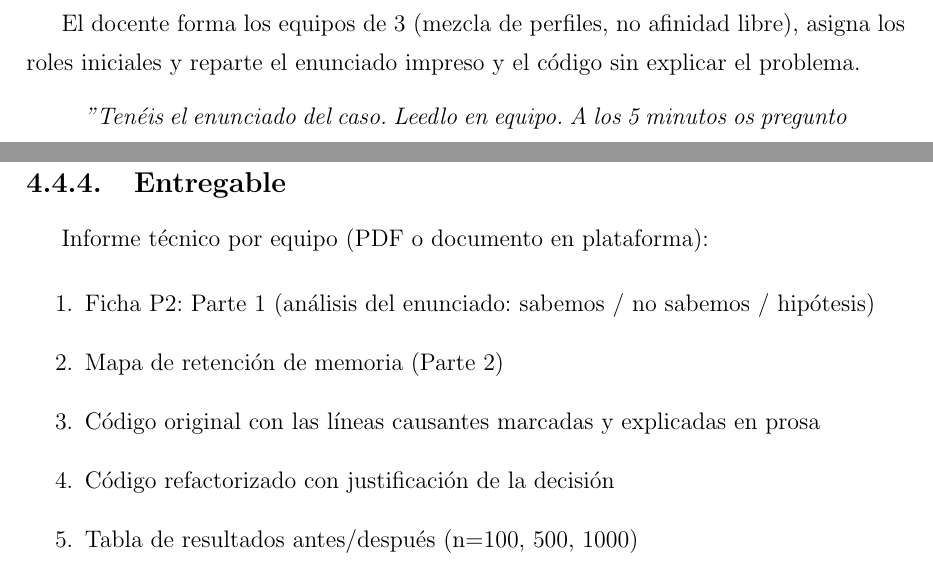
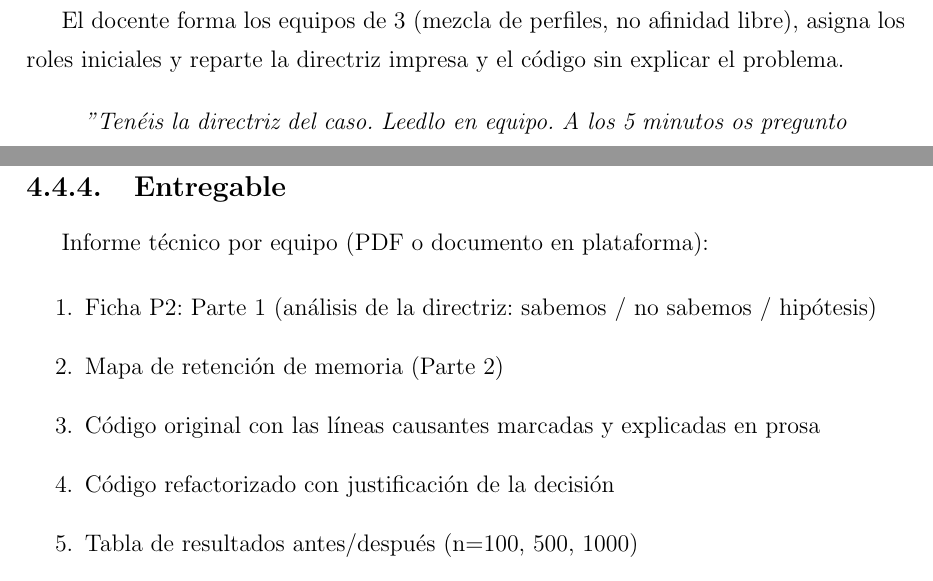
Before and after one commit to JmolinaM/green-it-dam, a LaTeX thesis (tfm-docs/memoria.tex, which reads tfm-docs/capitulos/capitulo4.tex): two parts of pages 39 and 41 of 58, joined at a grey line, cut so that both start at the same text. Compiled offline with pdfLaTeX.

Commit message:
style(P2): use 'directriz' instead of 'enunciado'
Co-authored-by: Copilot <223556219+Copilot@users.noreply.github.com>

```diff
--- a/tfm-docs/capitulos/capitulo4.tex
+++ b/tfm-docs/capitulos/capitulo4.tex
@@ -278,11 +278,11 @@ Dos o tres turnos de debate libre en gran grupo. El docente no da respuestas: gu
 \textbf{(5 min) Formación de equipos y entrega del material}
 
 
-El docente forma los equipos de 3 (mezcla de perfiles, no afinidad libre), asigna los roles iniciales y reparte el enunciado impreso y el código sin explicar el problema.
+El docente forma los equipos de 3 (mezcla de perfiles, no afinidad libre), asigna los roles iniciales y reparte la directriz impresa y el código sin explicar el problema.
 
 
 \begin{quote}
-\textit{"Tenéis el enunciado del caso. Leedlo en equipo. A los 5 minutos os pregunto qué entendisteis."}
+\textit{"Tenéis la directriz del caso. Leedlo en equipo. A los 5 minutos os pregunto qué entendisteis."}
 \end{quote}
 
 
@@ -383,7 +383,7 @@ El docente lanza cuatro preguntas sin revelar "la respuesta correcta": sobre si
 Informe técnico por equipo (PDF o documento en plataforma):
 
 \begin{enumerate}
-\item Ficha P2: Parte 1 (análisis del enunciado: sabemos / no sabemos / hipótesis)
+\item Ficha P2: Parte 1 (análisis de la directriz: sabemos / no sabemos / hipótesis)
 \item Mapa de retención de memoria (Parte 2)
 \item Código original con las líneas causantes marcadas y explicadas en prosa
 \item Código refactorizado con justificación de la decisión
```
Also changed, not shown: tfm-docs/capitulos/capitulo4.tex (10 more changed lines).
